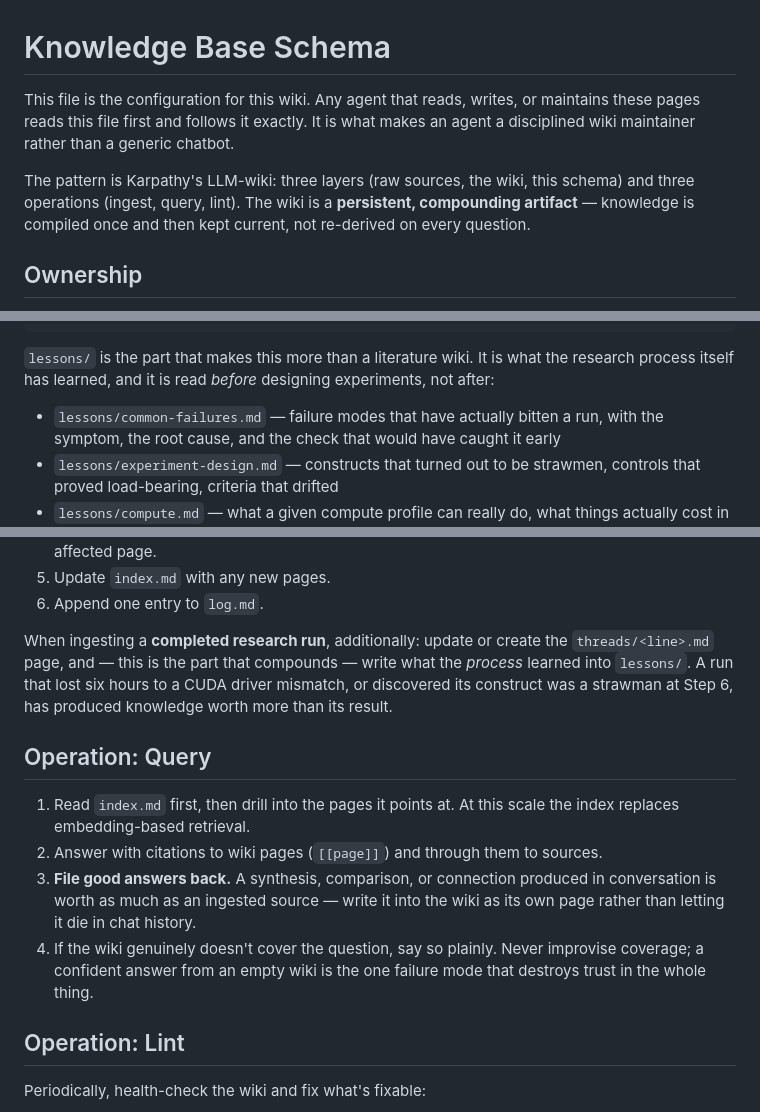
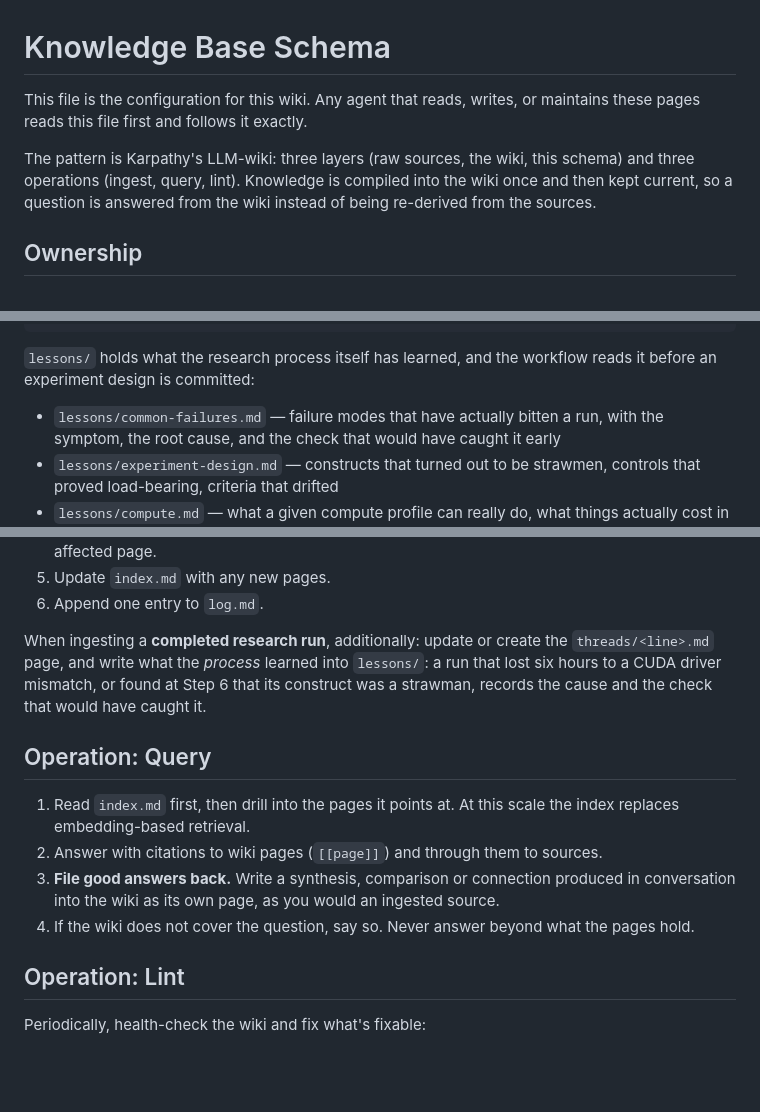
Before and after one commit to tbuckworth/ai-safety-researcher, a Markdown page: templates/kb-schema.md, 3 parts joined by grey strips. GitHub-like rendering; blank space fills up the shorter version.

Commit message:
Wiki documents: plain statements instead of aphorisms
templates/kb-schema.md and agents/knowledge.md said "Silently overwriting
is how a wiki starts lying", "a confident answer from an empty wiki is the
failure mode that destroys trust", "A KB that lies is worse than no KB",
"You are the reason research compounds" and the like. Each now states the
instruction or fact plainly. (KNOWLEDGE-BASE.md's were rewritten with that
file.)

Co-Authored-By: Claude Opus 5.5 <noreply@anthropic.com>

````diff
--- a/templates/kb-schema.md
+++ b/templates/kb-schema.md
@@ -1,13 +1,12 @@
 # Knowledge Base Schema
 
 This file is the configuration for this wiki. Any agent that reads, writes, or
-maintains these pages reads this file first and follows it exactly. It is what
-makes an agent a disciplined wiki maintainer rather than a generic chatbot.
+maintains these pages reads this file first and follows it exactly.
 
 The pattern is Karpathy's LLM-wiki: three layers (raw sources, the wiki, this
-schema) and three operations (ingest, query, lint). The wiki is a **persistent,
-compounding artifact** — knowledge is compiled once and then kept current, not
-re-derived on every question.
+schema) and three operations (ingest, query, lint). Knowledge is compiled into
+the wiki once and then kept current, so a question is answered from the wiki
+instead of being re-derived from the sources.
 
 ## Ownership
 
@@ -32,9 +31,8 @@ lessons/          cross-run methodology knowledge (see below)
 threads/          one page per research line, linking its runs
 ```
 
-`lessons/` is the part that makes this more than a literature wiki. It is what
-the research process itself has learned, and it is read *before* designing
-experiments, not after:
+`lessons/` holds what the research process itself has learned, and the
+workflow reads it before an experiment design is committed:
 
 - `lessons/common-failures.md` — failure modes that have actually bitten a run,
   with the symptom, the root cause, and the check that would have caught it early
@@ -87,22 +85,21 @@ Given a new source (a paper, a post, a completed research run):
 6. Append one entry to `log.md`.
 
 When ingesting a **completed research run**, additionally: update or create the
-`threads/<line>.md` page, and — this is the part that compounds — write what the
-*process* learned into `lessons/`. A run that lost six hours to a CUDA driver
-mismatch, or discovered its construct was a strawman at Step 6, has produced
-knowledge worth more than its result.
+`threads/<line>.md` page, and write what the *process* learned into
+`lessons/`: a run that lost six hours to a CUDA driver mismatch, or found at
+Step 6 that its construct was a strawman, records the cause and the check that
+would have caught it.
 
 ## Operation: Query
 
 1. Read `index.md` first, then drill into the pages it points at. At this scale
    the index replaces embedding-based retrieval.
 2. Answer with citations to wiki pages (`[[page]]`) and through them to sources.
-3. **File good answers back.** A synthesis, comparison, or connection produced in
-   conversation is worth as much as an ingested source — write it into the wiki
-   as its own page rather than letting it die in chat history.
-4. If the wiki genuinely doesn't cover the question, say so plainly. Never
-   improvise coverage; a confident answer from an empty wiki is the one failure
-   mode that destroys trust in the whole thing.
+3. **File good answers back.** Write a synthesis, comparison or connection
+   produced in conversation into the wiki as its own page, as you would an
+   ingested source.
+4. If the wiki does not cover the question, say so. Never answer beyond what
+   the pages hold.
 
 ## Operation: Lint
 
````
Also changed, not shown: other parts of templates/kb-schema.md (+2 -3 lines), agents/knowledge.md (+7 -9 lines).
